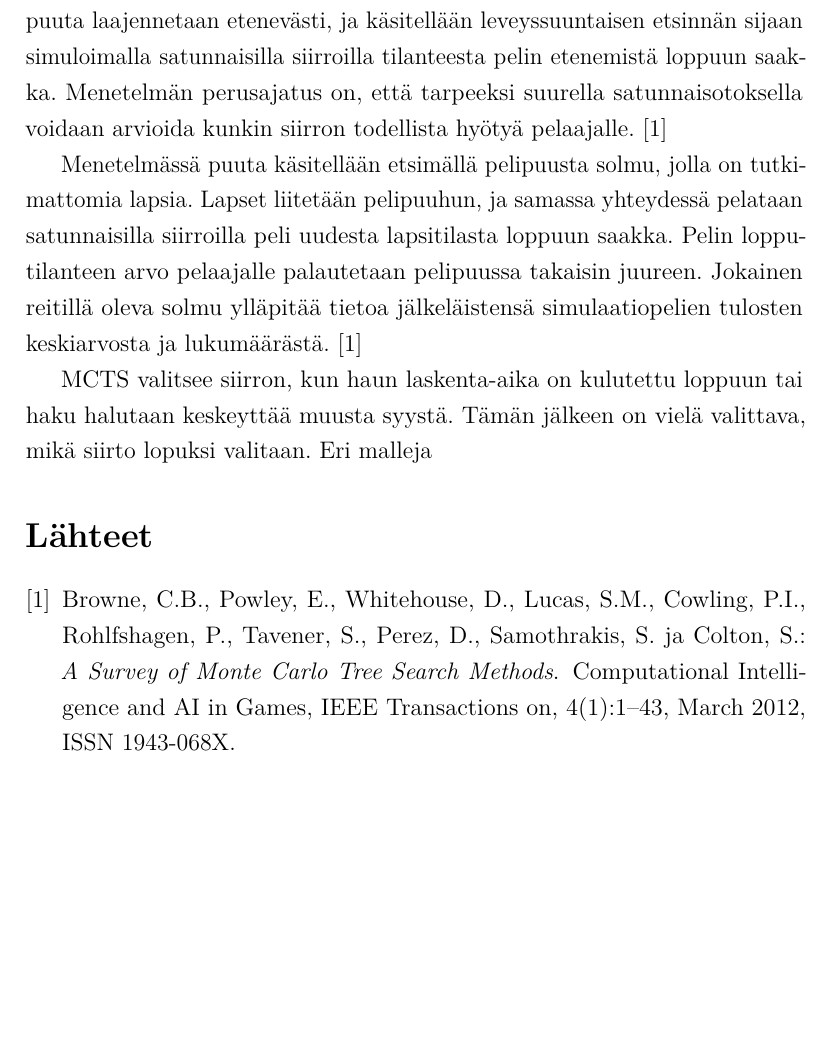
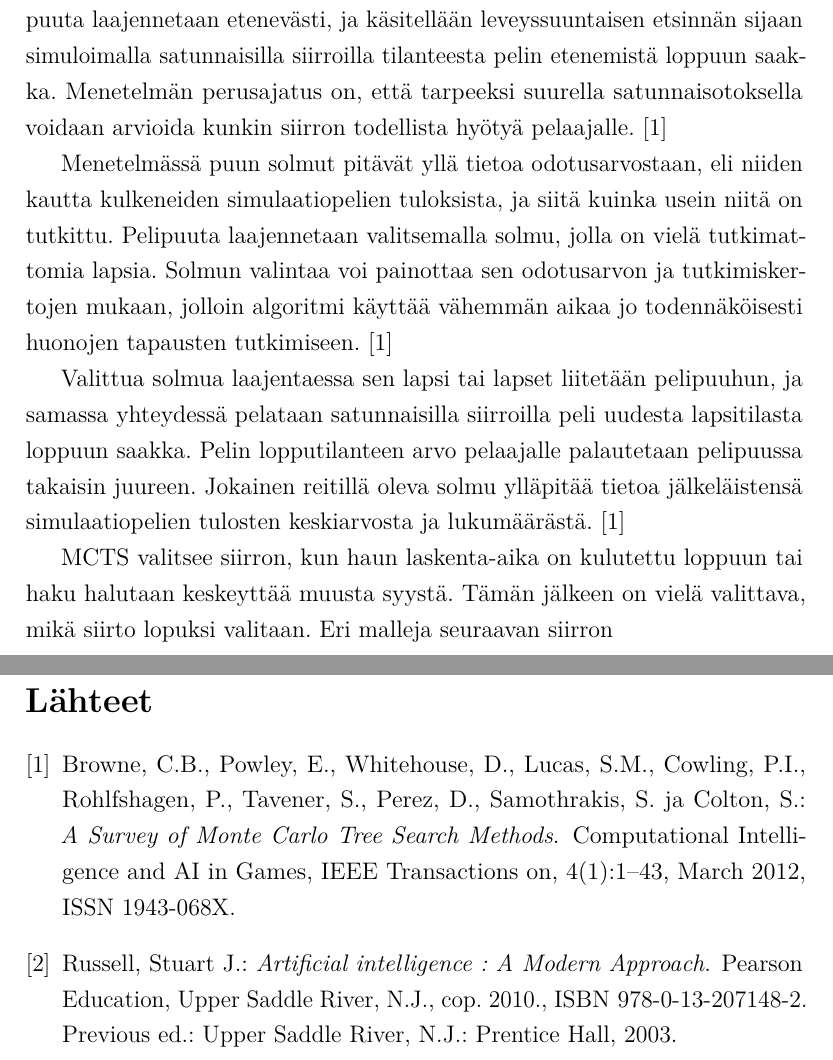
Before and after one commit to aajarven/kallukandi, a LaTeX document (kandiessee.tex): part of page 5 of 5 before the commit and two parts of pages 5 and 6 of 6 after it, the two joined at a grey line, cut so that both start at the same text, the shorter picture padded with empty space. Compiled offline with pdfLaTeX.

Commit message:
eteenpäin

```diff
--- a/kandiessee.tex
+++ b/kandiessee.tex
@@ -151,9 +151,11 @@ Perinteinen tapa toteuttaa pelitekoälyjä on \textit{minimax}-haku, jossa teko
 
 Monte Carlo -puuhaussa (\textit{Monte Carlo Tree Search}, jatkossa \textbf{MCTS}) pelipuuta laajennetaan etenevästi, ja käsitellään leveyssuuntaisen etsinnän sijaan simuloimalla satunnaisilla siirroilla tilanteesta pelin etenemistä loppuun saakka. Menetelmän perusajatus on, että tarpeeksi suurella satunnaisotoksella voidaan arvioida kunkin siirron todellista hyötyä pelaajalle.~\cite{browne}
 
-Menetelmässä puuta käsitellään etsimällä pelipuusta solmu, jolla on tutkimattomia lapsia. Lapset liitetään pelipuuhun, ja samassa yhteydessä pelataan satunnaisilla siirroilla peli uudesta lapsitilasta loppuun saakka. Pelin lopputilanteen arvo pelaajalle palautetaan pelipuussa takaisin juureen. Jokainen reitillä oleva solmu ylläpitää tietoa jälkeläistensä simulaatiopelien tulosten keskiarvosta ja lukumäärästä.~\cite{browne}
+Menetelmässä puun solmut pitävät yllä tietoa odotusarvostaan, eli niiden kautta kulkeneiden simulaatiopelien tuloksista, ja siitä kuinka usein niitä on tutkittu. Pelipuuta laajennetaan valitsemalla solmu, jolla on vielä tutkimattomia lapsia. Solmun valintaa voi painottaa sen odotusarvon ja tutkimiskertojen mukaan, jolloin algoritmi käyttää vähemmän aikaa jo todennäköisesti huonojen tapausten tutkimiseen.~\cite{browne}
 
-MCTS valitsee siirron, kun haun laskenta-aika on kulutettu loppuun tai haku halutaan keskeyttää muusta syystä. Tämän jälkeen on vielä valittava, mikä siirto lopuksi valitaan. Eri malleja
+Valittua solmua laajentaessa sen lapsi tai lapset liitetään pelipuuhun, ja samassa yhteydessä pelataan satunnaisilla siirroilla peli uudesta lapsitilasta loppuun saakka. Pelin lopputilanteen arvo pelaajalle palautetaan pelipuussa takaisin juureen. Jokainen reitillä oleva solmu ylläpitää tietoa jälkeläistensä simulaatiopelien tulosten keskiarvosta ja lukumäärästä.~\cite{browne}
+
+MCTS valitsee siirron, kun haun laskenta-aika on kulutettu loppuun tai haku halutaan keskeyttää muusta syystä. Tämän jälkeen on vielä valittava, mikä siirto lopuksi valitaan. Eri malleja seuraavan siirron
 
 % --- References ---
 %
```
Also changed, not shown: kandiessee.tex (8 more changed lines).
